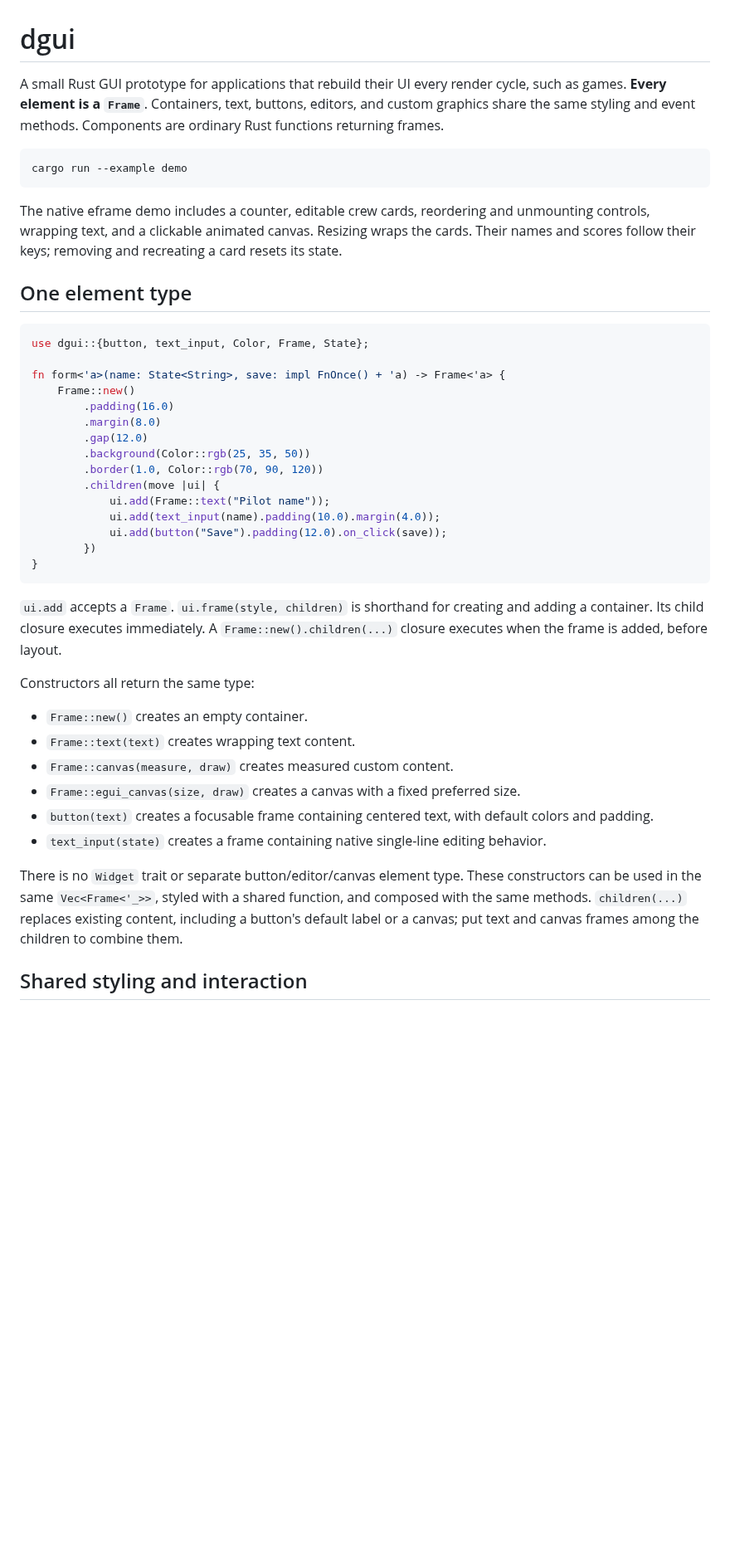
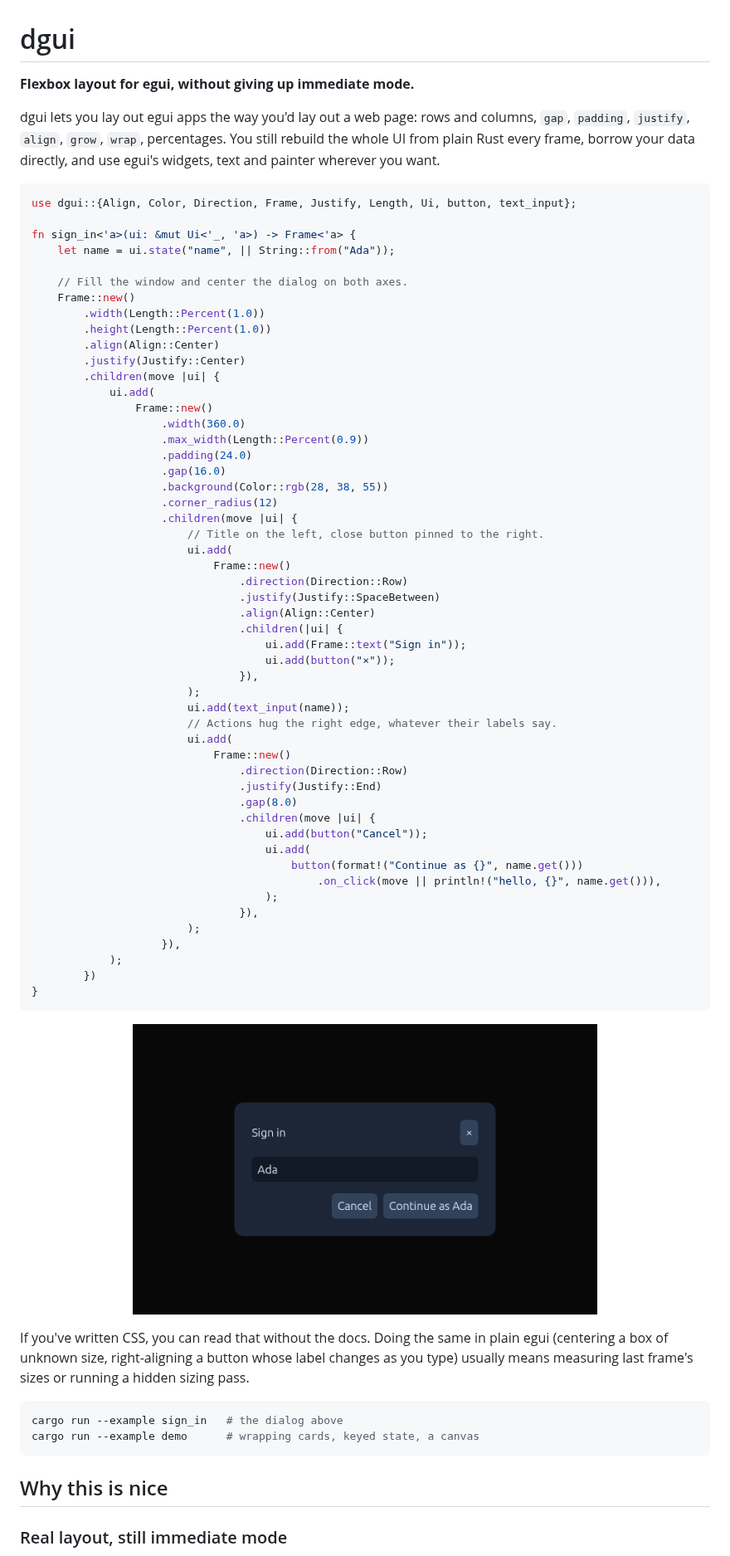
Before and after one commit to openspacegame/dgui, a Markdown page: README.md, the part around one of its changes. Shown at 83% size. Drawn GitHub-style; pictures changed too: screenshots/sign-in.png (added); blank space fills up the shorter version.

````diff
--- a/README.md
+++ b/README.md
@@ -1,45 +1,81 @@
 # dgui
 
-A small Rust GUI prototype for applications that rebuild their UI every render cycle, such as games. **Every element is a `Frame`**. Containers, text, buttons, editors, and custom graphics share the same styling and event methods. Components are ordinary Rust functions returning frames.
+**Flexbox layout for egui, without giving up immediate mode.**
 
-```sh
-cargo run --example demo
-```
-
-The native eframe demo includes a counter, editable crew cards, reordering and unmounting controls, wrapping text, and a clickable animated canvas. Resizing wraps the cards. Their names and scores follow their keys; removing and recreating a card resets its state.
-
-## One element type
+dgui lets you lay out egui apps the way you'd lay out a web page: rows and
+columns, `gap`, `padding`, `justify`, `align`, `grow`, `wrap`, percentages. You
+still rebuild the whole UI from plain Rust every frame, borrow your data
+directly, and use egui's widgets, text and painter wherever you want.
 
 ```rust
-use dgui::{button, text_input, Color, Frame, State};
+use dgui::{Align, Color, Direction, Frame, Justify, Length, Ui, button, text_input};
 
-fn form<'a>(name: State<String>, save: impl FnOnce() + 'a) -> Frame<'a> {
+fn sign_in<'a>(ui: &mut Ui<'_, 'a>) -> Frame<'a> {
+    let name = ui.state("name", || String::from("Ada"));
+
+    // Fill the window and center the dialog on both axes.
     Frame::new()
-        .padding(16.0)
-        .margin(8.0)
-        .gap(12.0)
-        .background(Color::rgb(25, 35, 50))
-        .border(1.0, Color::rgb(70, 90, 120))
+        .width(Length::Percent(1.0))
+        .height(Length::Percent(1.0))
+        .align(Align::Center)
+        .justify(Justify::Center)
         .children(move |ui| {
-            ui.add(Frame::text("Pilot name"));
-            ui.add(text_input(name).padding(10.0).margin(4.0));
-            ui.add(button("Save").padding(12.0).on_click(save));
+            ui.add(
+                Frame::new()
+                    .width(360.0)
+                    .max_width(Length::Percent(0.9))
+                    .padding(24.0)
+                    .gap(16.0)
+                    .background(Color::rgb(28, 38, 55))
+                    .corner_radius(12)
+                    .children(move |ui| {
+                        // Title on the left, close button pinned to the right.
+                        ui.add(
+                            Frame::new()
+                                .direction(Direction::Row)
+                                .justify(Justify::SpaceBetween)
+                                .align(Align::Center)
+                                .children(|ui| {
+                                    ui.add(Frame::text("Sign in"));
+                                    ui.add(button("×"));
+                                }),
+                        );
+                        ui.add(text_input(name));
+                        // Actions hug the right edge, whatever their labels say.
+                        ui.add(
+                            Frame::new()
+                                .direction(Direction::Row)
+                                .justify(Justify::End)
+                                .gap(8.0)
+                                .children(move |ui| {
+                                    ui.add(button("Cancel"));
+                                    ui.add(
+                                        button(format!("Continue as {}", name.get()))
+                                            .on_click(move || println!("hello, {}", name.get())),
+                                    );
+                                }),
+                        );
+                    }),
+            );
         })
 }
 ```
 
-`ui.add` accepts a `Frame`. `ui.frame(style, children)` is shorthand for creating and adding a container. Its child closure executes immediately. A `Frame::new().children(...)` closure executes when the frame is added, before layout.
+<p align="center">
+  <img src="screenshots/sign-in.png" width="560" alt="A sign-in dialog centered in the window, with a close button in the top-right corner and Cancel / Continue as Ada buttons aligned to the right">
+</p>
 
-Constructors all return the same type:
+If you've written CSS, you can read that without the docs. Doing the same in
+plain egui (centering a box of unknown size, right-aligning a button whose
+label changes as you type) usually means measuring last frame's sizes or
+running a hidden sizing pass.
 
-- `Frame::new()` creates an empty container.
-- `Frame::text(text)` creates wrapping text content.
-- `Frame::canvas(measure, draw)` creates measured custom content.
-- `Frame::egui_canvas(size, draw)` creates a canvas with a fixed preferred size.
-- `button(text)` creates a focusable frame containing centered text, with default colors and padding.
-- `text_input(state)` creates a frame containing native single-line editing behavior.
+```sh
+cargo run --example sign_in   # the dialog above
+cargo run --example demo      # wrapping cards, keyed state, a canvas
+```
 
-There is no `Widget` trait or separate button/editor/canvas element type. These constructors can be used in the same `Vec<Frame<'_>>`, styled with a shared function, and composed with the same methods. `children(...)` replaces existing content, including a button's default label or a canvas; put text and canvas frames among the children to combine them.
+## Why this is nice
 
-## Shared styling and interaction
+### Real layout, still immediate mode
 
````
Also changed, not shown: other parts of README.md (+167 -53 lines), screenshots/demo-narrow.png (added), screenshots/demo-wide.png (added), 1 other file.
